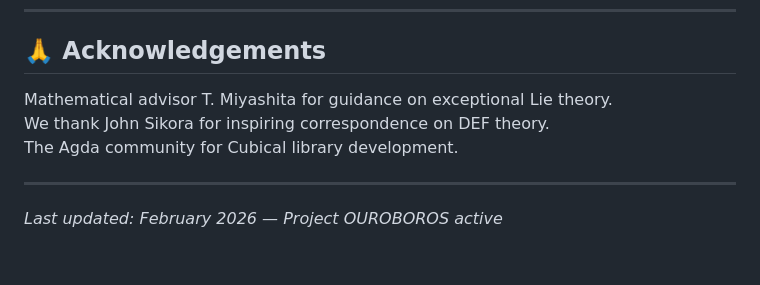
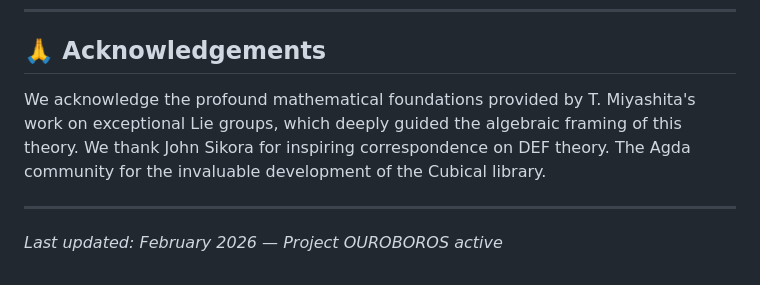
Before and after one commit to Psypher33/UMIN, a Markdown page: README.md, the part around the change. Rendered like a GitHub page.

```diff
--- a/README.md
+++ b/README.md
@@ -306,9 +306,9 @@ Mathematical advisor: **T. Miyashita** (Exceptional Lie Groups)
 
 ## 🙏 Acknowledgements
 
-Mathematical advisor T. Miyashita for guidance on exceptional Lie theory.
+We acknowledge the profound mathematical foundations provided by T. Miyashita's work on exceptional Lie groups, which deeply guided the algebraic framing of this theory.
 We thank John Sikora for inspiring correspondence on DEF theory.
-The Agda community for Cubical library development.
+The Agda community for the invaluable development of the Cubical library.
 
 ---
 
```
